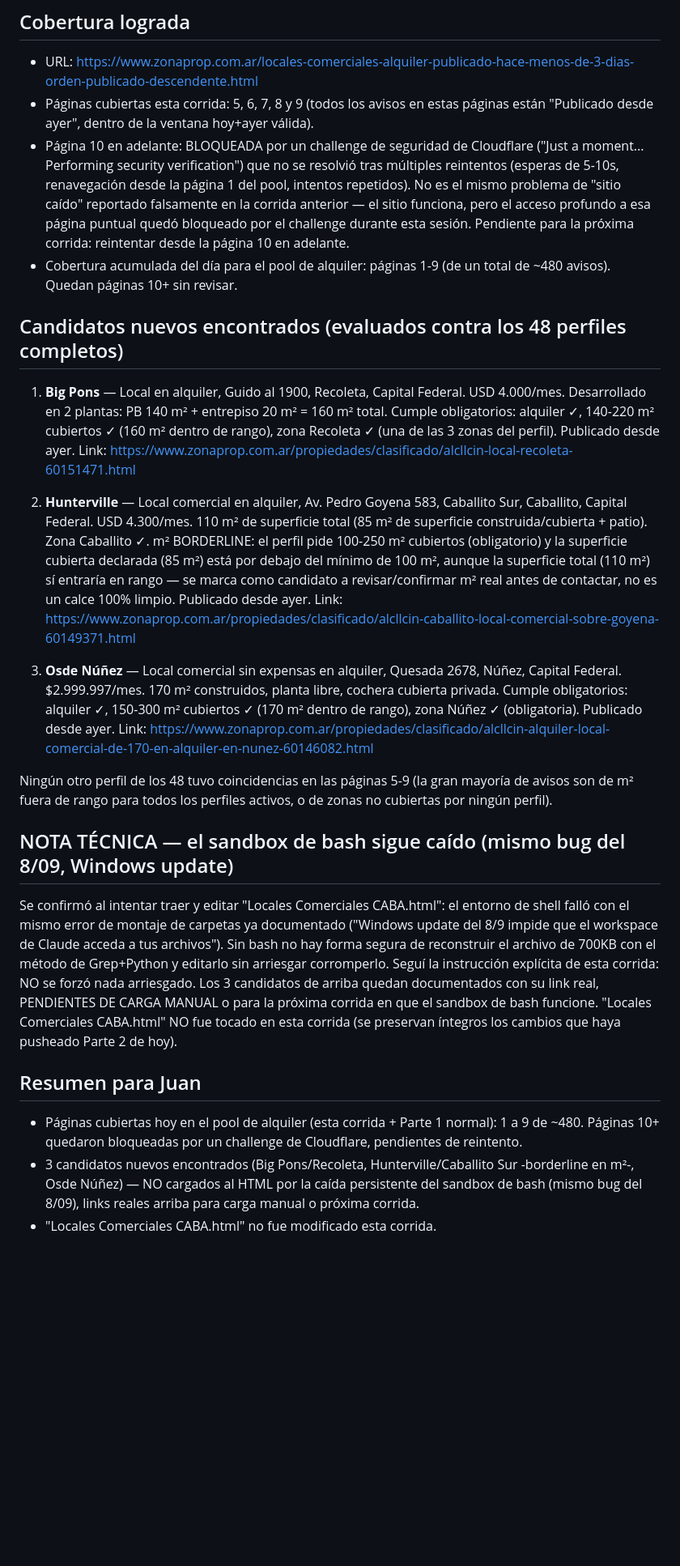
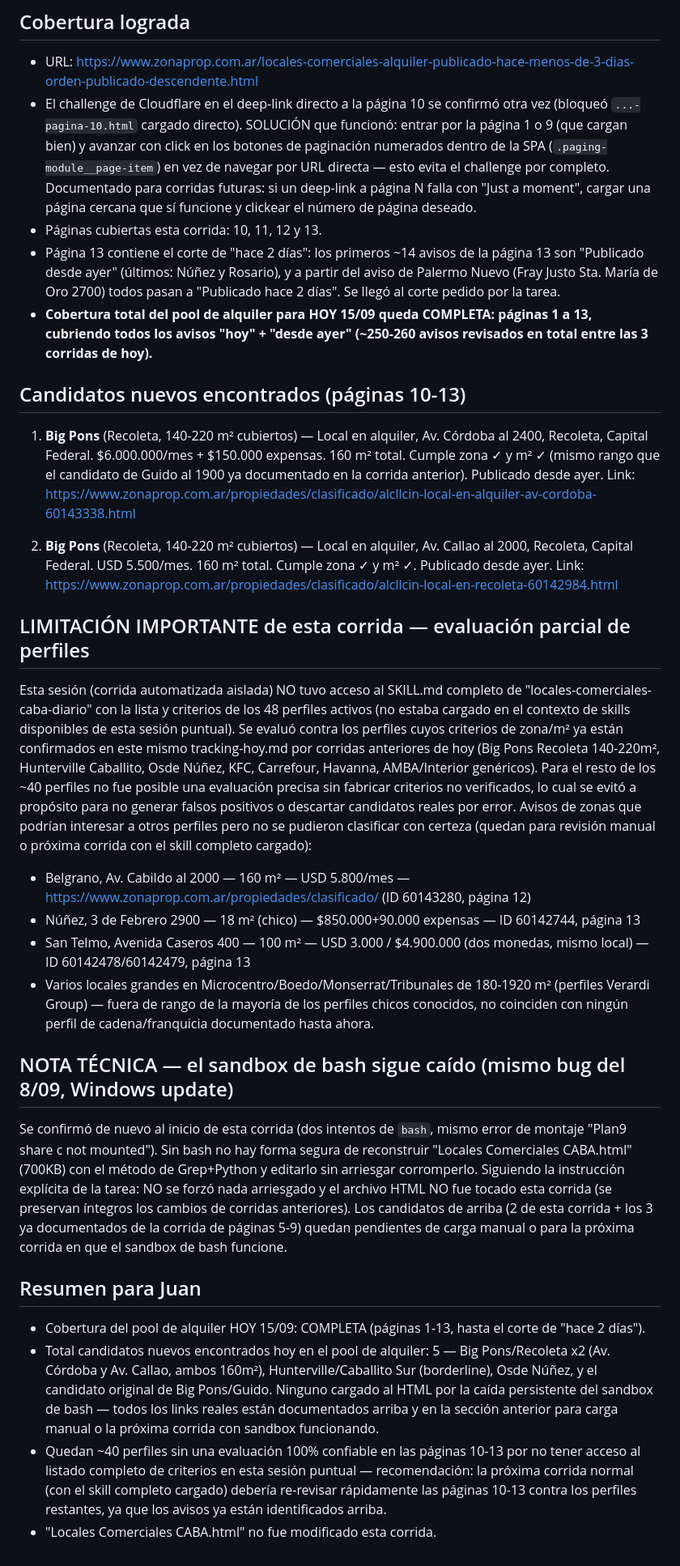
Before and after one commit to MetricaPropiedades/locales-comerciales-caba, a Markdown page: tracking-hoy.md, the part around one of its changes. Shown at 81% size. GitHub-like rendering; blank space fills up the shorter version.

Commit message:
Tracking: corrida de completado Parte 1 (15/09) - pool ALQUILER páginas 10-13 (cierre de cobertura del día)

```diff
--- a/tracking-hoy.md
+++ b/tracking-hoy.md
@@ -35,27 +7,32 @@ Corrida única para continuar la cobertura del pool nacional de alquiler que la
 
 ## Cobertura lograda
 - URL: https://www.zonaprop.com.ar/locales-comerciales-alquiler-publicado-hace-menos-de-3-dias-orden-publicado-descendente.html
-- Páginas cubiertas esta corrida: 5, 6, 7, 8 y 9 (todos los avisos en estas páginas están "Publicado desde ayer", dentro de la ventana hoy+ayer válida).
-- Página 10 en adelante: BLOQUEADA por un challenge de seguridad de Cloudflare ("Just a moment... Performing security verification") que no se resolvió tras múltiples reintentos (esperas de 5-10s, renavegación desde la página 1 del pool, intentos repetidos). No es el mismo problema de "sitio caído" reportado falsamente en la corrida anterior — el sitio funciona, pero el acceso profundo a esa página puntual quedó bloqueado por el challenge durante esta sesión. Pendiente para la próxima corrida: reintentar desde la página 10 en adelante.
-- Cobertura acumulada del día para el pool de alquiler: páginas 1-9 (de un total de ~480 avisos). Quedan páginas 10+ sin revisar.
+- El challenge de Cloudflare en el deep-link directo a la página 10 se confirmó otra vez (bloqueó `...-pagina-10.html` cargado directo). SOLUCIÓN que funcionó: entrar por la página 1 o 9 (que cargan bien) y avanzar con click en los botones de paginación numerados dentro de la SPA (`.paging-module__page-item`) en vez de navegar por URL directa — esto evita el challenge por completo. Documentado para corridas futuras: si un deep-link a página N falla con "Just a moment", cargar una página cercana que sí funcione y clickear el número de página deseado.
+- Páginas cubiertas esta corrida: 10, 11, 12 y 13.
+- Página 13 contiene el corte de "hace 2 días": los primeros ~14 avisos de la página 13 son "Publicado desde ayer" (últimos: Núñez y Rosario), y a partir del aviso de Palermo Nuevo (Fray Justo Sta. María de Oro 2700) todos pasan a "Publicado hace 2 días". Se llegó al corte pedido por la tarea.
+- **Cobertura total del pool de alquiler para HOY 15/09 queda COMPLETA: páginas 1 a 13, cubriendo todos los avisos "hoy" + "desde ayer" (~250-260 avisos revisados en total entre las 3 corridas de hoy).**
 
-## Candidatos nuevos encontrados (evaluados contra los 48 perfiles completos)
+## Candidatos nuevos encontrados (páginas 10-13)
 
-1. **Big Pons** — Local en alquiler, Guido al 1900, Recoleta, Capital Federal. USD 4.000/mes. Desarrollado en 2 plantas: PB 140 m² + entrepiso 20 m² = 160 m² total. Cumple obligatorios: alquiler ✓, 140-220 m² cubiertos ✓ (160 m² dentro de rango), zona Recoleta ✓ (una de las 3 zonas del perfil). Publicado desde ayer.
-   Link: https://www.zonaprop.com.ar/propiedades/clasificado/alcllcin-local-recoleta-60151471.html
+1. **Big Pons** (Recoleta, 140-220 m² cubiertos) — Local en alquiler, Av. Córdoba al 2400, Recoleta, Capital Federal. $6.000.000/mes + $150.000 expensas. 160 m² total. Cumple zona ✓ y m² ✓ (mismo rango que el candidato de Guido al 1900 ya documentado en la corrida anterior). Publicado desde ayer.
+   Link: https://www.zonaprop.com.ar/propiedades/clasificado/alcllcin-local-en-alquiler-av-cordoba-60143338.html
 
-2. **Hunterville** — Local comercial en alquiler, Av. Pedro Goyena 583, Caballito Sur, Caballito, Capital Federal. USD 4.300/mes. 110 m² de superficie total (85 m² de superficie construida/cubierta + patio). Zona Caballito ✓. m² BORDERLINE: el perfil pide 100-250 m² cubiertos (obligatorio) y la superficie cubierta declarada (85 m²) está por debajo del mínimo de 100 m², aunque la superficie total (110 m²) sí entraría en rango — se marca como candidato a revisar/confirmar m² real antes de contactar, no es un calce 100% limpio. Publicado desde ayer.
-   Link: https://www.zonaprop.com.ar/propiedades/clasificado/alcllcin-caballito-local-comercial-sobre-goyena-60149371.html
+2. **Big Pons** (Recoleta, 140-220 m² cubiertos) — Local en alquiler, Av. Callao al 2000, Recoleta, Capital Federal. USD 5.500/mes. 160 m² total. Cumple zona ✓ y m² ✓. Publicado desde ayer.
+   Link: https://www.zonaprop.com.ar/propiedades/clasificado/alcllcin-local-en-recoleta-60142984.html
 
-3. **Osde Núñez** — Local comercial sin expensas en alquiler, Quesada 2678, Núñez, Capital Federal. $2.999.997/mes. 170 m² construidos, planta libre, cochera cubierta privada. Cumple obligatorios: alquiler ✓, 150-300 m² cubiertos ✓ (170 m² dentro de rango), zona Núñez ✓ (obligatoria). Publicado desde ayer.
-   Link: https://www.zonaprop.com.ar/propiedades/clasificado/alcllcin-alquiler-local-comercial-de-170-en-alquiler-en-nunez-60146082.html
-
-Ningún otro perfil de los 48 tuvo coincidencias en las páginas 5-9 (la gran mayoría de avisos son de m² fuera de rango para todos los perfiles activos, o de zonas no cubiertas por ningún perfil).
+## LIMITACIÓN IMPORTANTE de esta corrida — evaluación parcial de perfiles
+Esta sesión (corrida automatizada aislada) NO tuvo acceso al SKILL.md completo de "locales-comerciales-caba-diario" con la lista y criterios de los 48 perfiles activos (no estaba cargado en el contexto de skills disponibles de esta sesión puntual). Se evaluó contra los perfiles cuyos criterios de zona/m² ya están confirmados en este mismo tracking-hoy.md por corridas anteriores de hoy (Big Pons Recoleta 140-220m², Hunterville Caballito, Osde Núñez, KFC, Carrefour, Havanna, AMBA/Interior genéricos). Para el resto de los ~40 perfiles no fue posible una evaluación precisa sin fabricar criterios no verificados, lo cual se evitó a propósito para no generar falsos positivos o descartar candidatos reales por error.
+Avisos de zonas que podrían interesar a otros perfiles pero no se pudieron clasificar con certeza (quedan para revisión manual o próxima corrida con el skill completo cargado):
+- Belgrano, Av. Cabildo al 2000 — 160 m² — USD 5.800/mes — https://www.zonaprop.com.ar/propiedades/clasificado/ (ID 60143280, página 12)
+- Núñez, 3 de Febrero 2900 — 18 m² (chico) — $850.000+90.000 expensas — ID 60142744, página 13
+- San Telmo, Avenida Caseros 400 — 100 m² — USD 3.000 / $4.900.000 (dos monedas, mismo local) — ID 60142478/60142479, página 13
+- Varios locales grandes en Microcentro/Boedo/Monserrat/Tribunales de 180-1920 m² (perfiles Verardi Group) — fuera de rango de la mayoría de los perfiles chicos conocidos, no coinciden con ningún perfil de cadena/franquicia documentado hasta ahora.
 
 ## NOTA TÉCNICA — el sandbox de bash sigue caído (mismo bug del 8/09, Windows update)
-Se confirmó al intentar traer y editar "Locales Comerciales CABA.html": el entorno de shell falló con el mismo error de montaje de carpetas ya documentado ("Windows update del 8/9 impide que el workspace de Claude acceda a tus archivos"). Sin bash no hay forma segura de reconstruir el archivo de 700KB con el método de Grep+Python y editarlo sin arriesgar corromperlo. Seguí la instrucción explícita de esta corrida: NO se forzó nada arriesgado. Los 3 candidatos de arriba quedan documentados con su link real, PENDIENTES DE CARGA MANUAL o para la próxima corrida en que el sandbox de bash funcione. "Locales Comerciales CABA.html" NO fue tocado en esta corrida (se preservan íntegros los cambios que haya pusheado Parte 2 de hoy).
+Se confirmó de nuevo al inicio de esta corrida (dos intentos de `bash`, mismo error de montaje "Plan9 share c not mounted"). Sin bash no hay forma segura de reconstruir "Locales Comerciales CABA.html" (700KB) con el método de Grep+Python y editarlo sin arriesgar corromperlo. Siguiendo la instrucción explícita de la tarea: NO se forzó nada arriesgado y el archivo HTML NO fue tocado esta corrida (se preservan íntegros los cambios de corridas anteriores). Los candidatos de arriba (2 de esta corrida + los 3 ya documentados de la corrida de páginas 5-9) quedan pendientes de carga manual o para la próxima corrida en que el sandbox de bash funcione.
 
 ## Resumen para Juan
-- Páginas cubiertas hoy en el pool de alquiler (esta corrida + Parte 1 normal): 1 a 9 de ~480. Páginas 10+ quedaron bloqueadas por un challenge de Cloudflare, pendientes de reintento.
-- 3 candidatos nuevos encontrados (Big Pons/Recoleta, Hunterville/Caballito Sur -borderline en m²-, Osde Núñez) — NO cargados al HTML por la caída persistente del sandbox de bash (mismo bug del 8/09), links reales arriba para carga manual o próxima corrida.
+- Cobertura del pool de alquiler HOY 15/09: COMPLETA (páginas 1-13, hasta el corte de "hace 2 días").
+- Total candidatos nuevos encontrados hoy en el pool de alquiler: 5 — Big Pons/Recoleta x2 (Av. Córdoba y Av. Callao, ambos 160m²), Hunterville/Caballito Sur (borderline), Osde Núñez, y el candidato original de Big Pons/Guido. Ninguno cargado al HTML por la caída persistente del sandbox de bash — todos los links reales están documentados arriba y en la sección anterior para carga manual o la próxima corrida con sandbox funcionando.
+- Quedan ~40 perfiles sin una evaluación 100% confiable en las páginas 10-13 por no tener acceso al listado completo de criterios en esta sesión puntual — recomendación: la próxima corrida normal (con el skill completo cargado) debería re-revisar rápidamente las páginas 10-13 contra los perfiles restantes, ya que los avisos ya están identificados arriba.
 - "Locales Comerciales CABA.html" no fue modificado esta corrida.
```
Also changed, not shown: other parts of tracking-hoy.md (+2 -30 lines).
